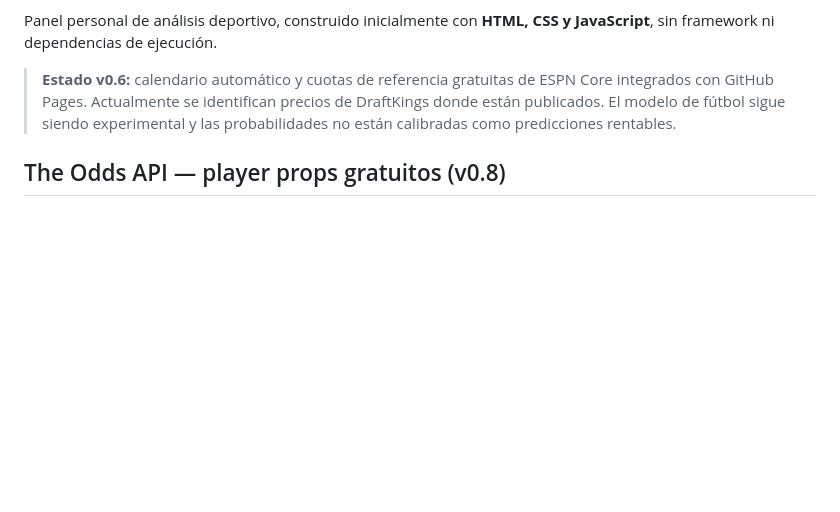
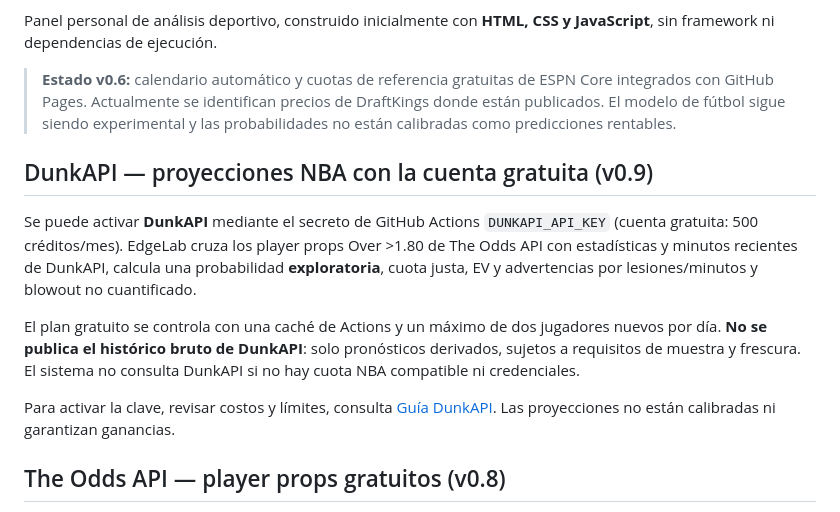
Before and after one commit to lichaco/edgelab-analytics, a Markdown page: README.md, the part around the change. Drawn GitHub-style; blank space fills up the shorter version.

Commit message:
docs: document DunkAPI statistics and player prop valuation

```diff
--- a/README.md
+++ b/README.md
@@ -12,6 +12,13 @@ Panel personal de análisis deportivo, construido inicialmente con **HTML, CSS y
 > **Estado v0.6:** calendario automático y cuotas de referencia gratuitas de ESPN Core integrados con GitHub Pages. Actualmente se identifican precios de DraftKings donde están publicados. El modelo de fútbol sigue siendo experimental y las probabilidades no están calibradas como predicciones rentables.
 
 
+## DunkAPI — proyecciones NBA con la cuenta gratuita (v0.9)
+
+Se puede activar **DunkAPI** mediante el secreto de GitHub Actions `DUNKAPI_API_KEY` (cuenta gratuita: 500 créditos/mes). EdgeLab cruza los player props Over >1.80 de The Odds API con estadísticas y minutos recientes de DunkAPI, calcula una probabilidad **exploratoria**, cuota justa, EV y advertencias por lesiones/minutos y blowout no cuantificado.
+
+El plan gratuito se controla con una caché de Actions y un máximo de dos jugadores nuevos por día. **No se publica el histórico bruto de DunkAPI**: solo pronósticos derivados, sujetos a requisitos de muestra y frescura. El sistema no consulta DunkAPI si no hay cuota NBA compatible ni credenciales.
+
+Para activar la clave, revisar costos y límites, consulta [Guía DunkAPI](docs/DUNKAPI.md). Las proyecciones no están calibradas ni garantizan ganancias.
 ## The Odds API — player props gratuitos (v0.8)
 
 Se añadió `scripts/build_the_odds_api.py` al despliegue de GitHub Pages. Si existe el **secret** `THE_ODDS_API_KEY`, cada actualización consulta los endpoints de eventos gratuitos y realiza como máximo **una** consulta de cuotas de un evento / un mercado / una región (coste máximo esperado: 1 crédito). Alterna entre **NBA: puntos, rebotes, asistencias** y **NHL: tiros a portería, puntos**; sin evento coincidente o sin mercado publicado no se inventan cuotas.
```
